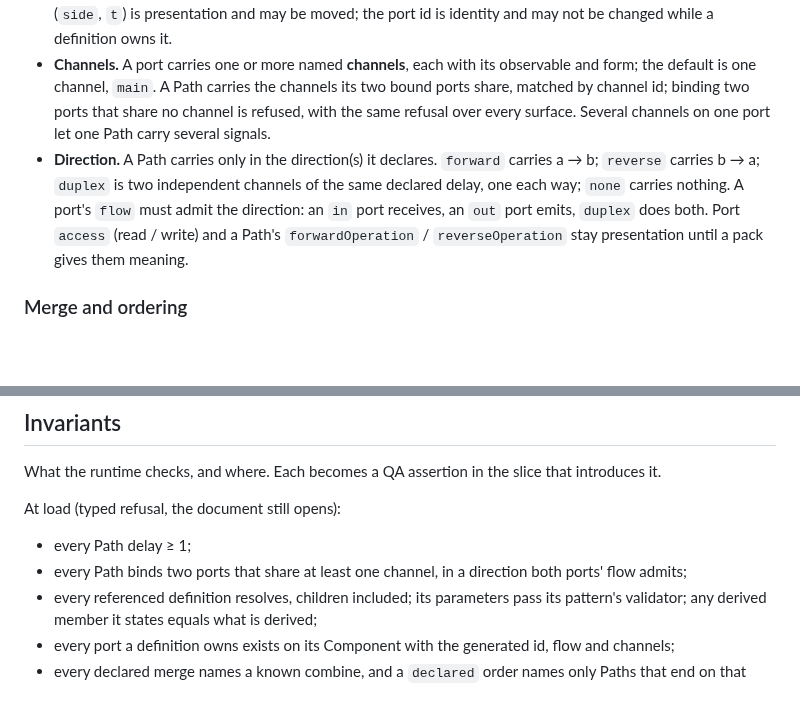
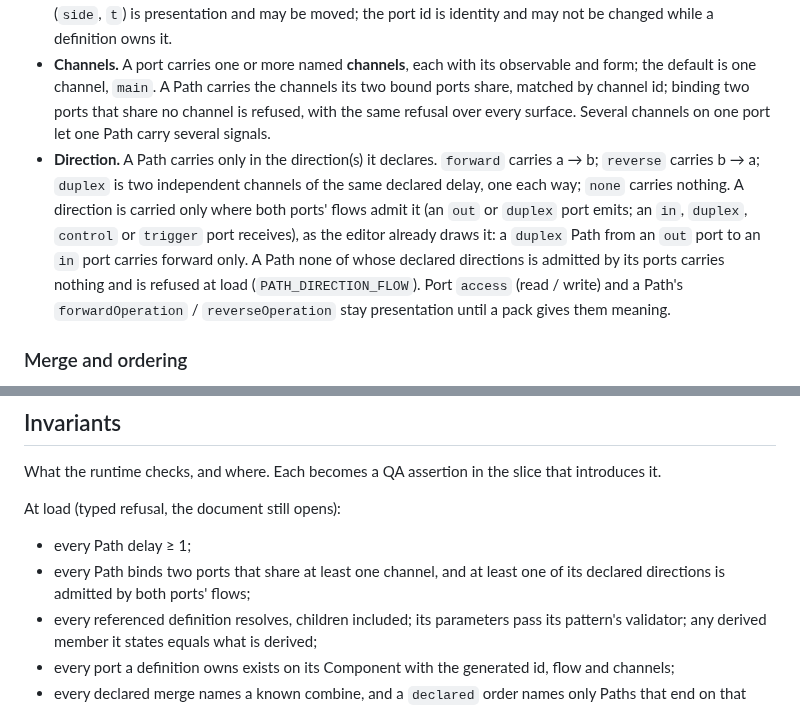
Before and after one commit to bdf1992/schematically, a Markdown page: STATE-SPACE.md, 2 parts joined by grey strips. Rendered like a GitHub page; blank space fills up the shorter version.

Commit message:
docs: a Path carries the directions its ports admit; refused only when none
Found by contract 1a: the stricter rule refused examples/02-duplex-buffer.sov,
which the editor already draws as forward-only.

Co-Authored-By: Claude Opus 5.5 <noreply@anthropic.com>
Claude-Session: https://claude.ai/code/session_01PGmoQTn1VSK85EKM9rzDzs

```diff
--- a/STATE-SPACE.md
+++ b/STATE-SPACE.md
@@ -327,7 +327,7 @@ A port is a declared 0D attachment point on a Component: the only place a Path m
 - **Declared, not assumed.** Every Component's ports are data: `{id, side: left | right | top | bottom, t, flow: in | out | control | duplex | trigger, channels, label}`. The `left` / `right` / `top` trio stops being hard-coded in the attachment core: it becomes the declared port set of the typed templates that use it, and a template may declare none, one, or many ports on any side. The stored forms keep their meaning, so no existing file changes: `attachmentDefaults: 'standard'` (explicit or implied) means *the template's declared ports, plus the authored `attachmentPoints` as additions*; `'none'` means *the authored `attachmentPoints` are the complete list*. An edit supplies the complete list it wants, and the data core stores it in the smallest form: as additions when every template port is kept unchanged, otherwise as `'none'` plus the full list. The editor, API, HTTP and MCP add, move, relabel and remove ports through that one data-core path.
 - **Generated from a definition.** A Component bound to a definition gets its ports from the definition's contract: one port per input and per output, ids and flow taken from the pattern (`a`, `b` in, `q` out for `truth_table` with two inputs). Default placement is inputs spread evenly on the left and outputs on the right. Position (`side`, `t`) is presentation and may be moved; the port id is identity and may not be changed while a definition owns it.
 - **Channels.** A port carries one or more named **channels**, each with its observable and form; the default is one channel, `main`. A Path carries the channels its two bound ports share, matched by channel id; binding two ports that share no channel is refused, with the same refusal over every surface. Several channels on one port let one Path carry several signals.
-- **Direction.** A Path carries only in the direction(s) it declares. `forward` carries a → b; `reverse` carries b → a; `duplex` is two independent channels of the same declared delay, one each way; `none` carries nothing. A port's `flow` must admit the direction: an `in` port receives, an `out` port emits, `duplex` does both. Port `access` (read / write) and a Path's `forwardOperation` / `reverseOperation` stay presentation until a pack gives them meaning.
+- **Direction.** A Path carries only in the direction(s) it declares. `forward` carries a → b; `reverse` carries b → a; `duplex` is two independent channels of the same declared delay, one each way; `none` carries nothing. A direction is carried only where both ports' flows admit it (an `out` or `duplex` port emits; an `in`, `duplex`, `control` or `trigger` port receives), as the editor already draws it: a `duplex` Path from an `out` port to an `in` port carries forward only. A Path none of whose declared directions is admitted by its ports carries nothing and is refused at load (`PATH_DIRECTION_FLOW`). Port `access` (read / write) and a Path's `forwardOperation` / `reverseOperation` stay presentation until a pack gives them meaning.
 
 ### Merge and ordering
 
@@ -466,7 +466,7 @@ What the runtime checks, and where. Each becomes a QA assertion in the slice tha
 
 At load (typed refusal, the document still opens):
 - every Path delay ≥ 1;
-- every Path binds two ports that share at least one channel, in a direction both ports' flow admits;
+- every Path binds two ports that share at least one channel, and at least one of its declared directions is admitted by both ports' flows;
 - every referenced definition resolves, children included; its parameters pass its pattern's validator; any derived member it states equals what is derived;
 - every port a definition owns exists on its Component with the generated id, flow and channels;
 - every declared merge names a known combine, and a `declared` order names only Paths that end on that port;
```
